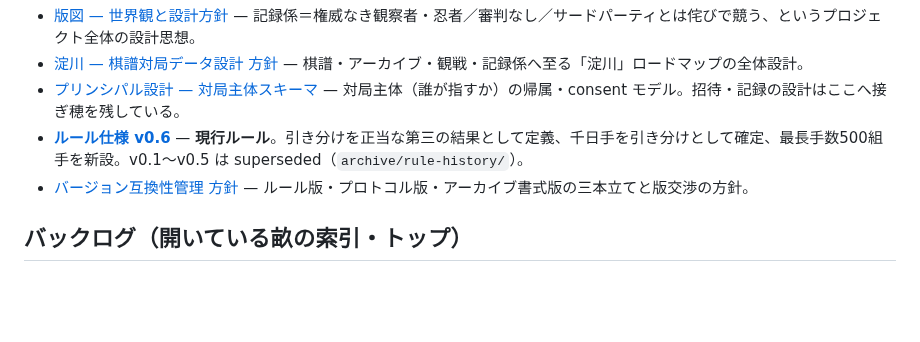
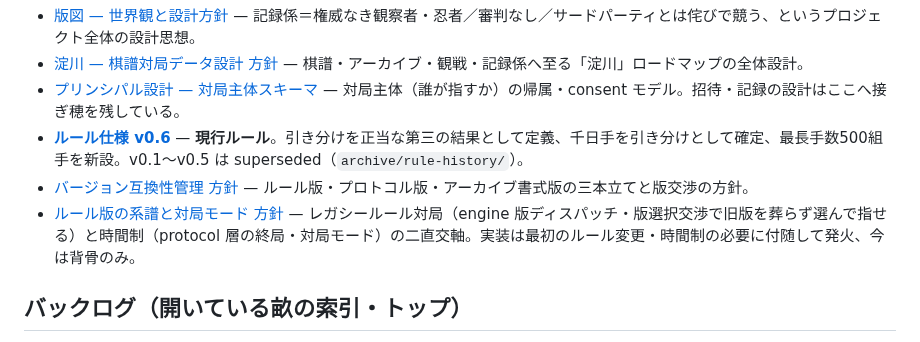
Before and after one commit to tokuhira/fukanzen-shogi, a Markdown page: docs/README.md, the part around the change. Drawn GitHub-style; blank space fills up the shorter version.

```diff
--- a/docs/README.md
+++ b/docs/README.md
@@ -39,6 +39,7 @@ docs/
 - [プリンシパル設計 — 対局主体スキーマ](design/不完全将棋_プリンシパル設計_対局主体スキーマ.md) — 対局主体（誰が指すか）の帰属・consent モデル。招待・記録の設計はここへ接ぎ穂を残している。
 - **[ルール仕様 v0.6](design/不完全将棋_ルール仕様_v0.6.md)** — **現行ルール**。引き分けを正当な第三の結果として定義、千日手を引き分けとして確定、最長手数500組手を新設。v0.1〜v0.5 は superseded（`archive/rule-history/`）。
 - [バージョン互換性管理 方針](design/不完全将棋_バージョン互換性管理_方針.md) — ルール版・プロトコル版・アーカイブ書式版の三本立てと版交渉の方針。
+- [ルール版の系譜と対局モード 方針](design/不完全将棋_ルール版の系譜と対局モード_方針.md) — レガシールール対局（engine 版ディスパッチ・版選択交渉で旧版を葬らず選んで指せる）と時間制（protocol 層の終局・対局モード）の二直交軸。実装は最初のルール変更・時間制の必要に付随して発火、今は背骨のみ。
 
 ## バックログ（開いている畝の索引・トップ）
 
```
Also changed, not shown: docs/design/不完全将棋_ルール版の系譜と対局モード_方針.md (added, +142 -0 lines), docs/不完全将棋_バックログ_伏線と未決.md (+8 -4 lines).
